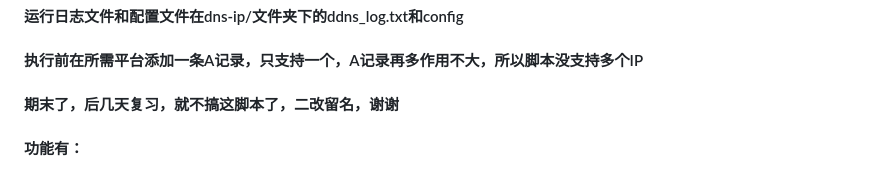
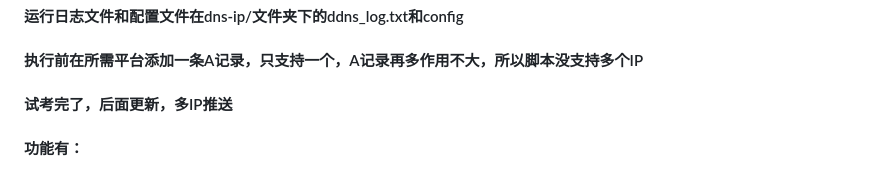
Before and after one commit to kwxos/CF-Ali-DNSpod-ddns-IP, a Markdown page: README.md, the part around the change. GitHub-like rendering.

```diff
--- a/README.md
+++ b/README.md
@@ -5,7 +5,7 @@
 #### docker首次运行产生config文件后，请手动停止，配置好文件后手动重启
 #### 运行日志文件和配置文件在dns-ip/文件夹下的ddns_log.txt和config
 #### 执行前在所需平台添加一条A记录，只支持一个，A记录再多作用不大，所以脚本没支持多个IP
-#### 期末了，后几天复习，就不搞这脚本了，二改留名，谢谢
+#### 试考完了，后面更新，多IP推送
 #### 功能有：
 1. 可以优选Cf的ip更新到CF  阿里云DNS  DNSpod，可选择平台更新
 2. 增加ip源选择，可选择ip为反代IP，仓库推荐
```
